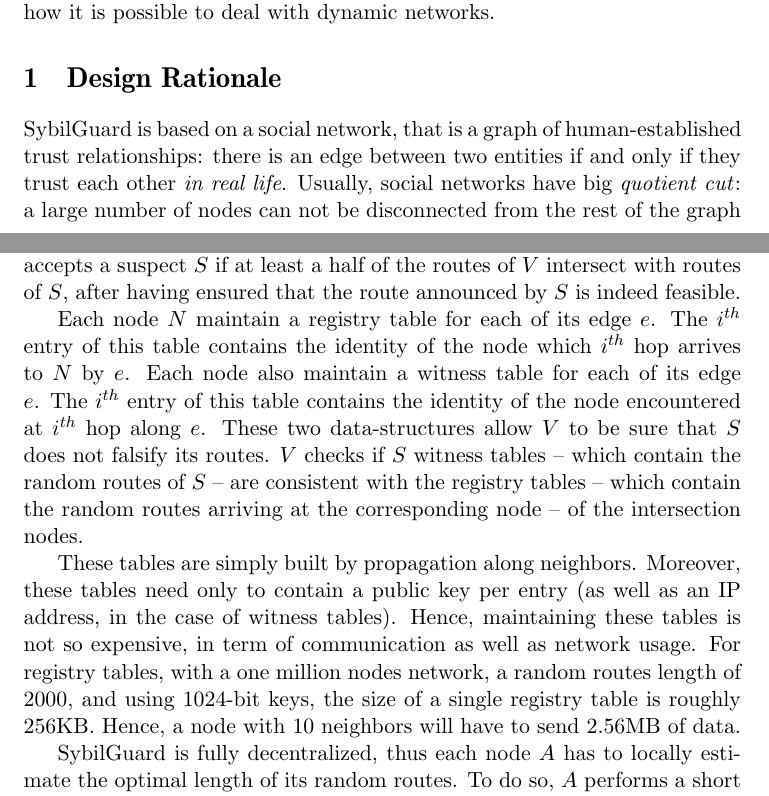
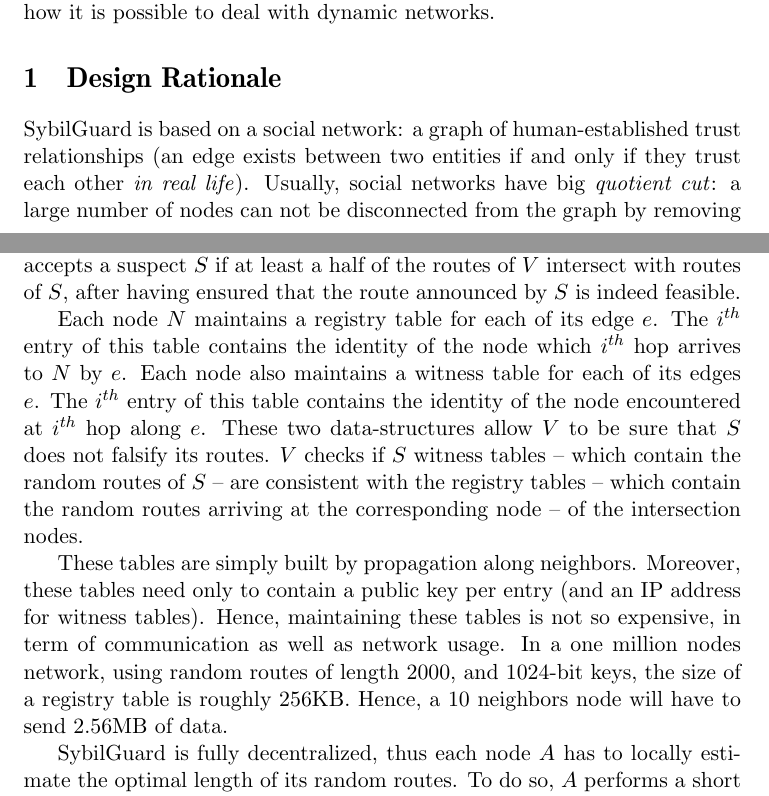
Before and after one commit to loig/homework-sybilguard, a LaTeX document (report.tex): two parts of pages 1 and 3 of 5, joined at a grey line, cut so that both start at the same text. Compiled offline with pdfLaTeX.

Commit message:
some corrections and cuts

```diff
--- a/report.tex
+++ b/report.tex
@@ -87,11 +87,11 @@
 %%      - definition
 %%      - implication for the theoretical study
 
-SybilGuard is based on a social network, that is a graph of
-human-established trust relationships: there is an edge between two
+SybilGuard is based on a social network: a graph of
+human-established trust relationships (an edge exists between two
 entities if and only if they trust each other \emph{in real
-life}. Usually, social networks have big \emph{quotient cut}: a large
-number of nodes can not be disconnected from the rest of the graph by
+life}). Usually, social networks have big \emph{quotient cut}: a large
+number of nodes can not be disconnected from the graph by
 removing a small number of edges. However, the quotient cut between
 honest and Sybil nodes is inherently small: a small set of edges --
 termed \emph{attack edges} -- connect the Sybil nodes to the honest
@@ -203,10 +203,10 @@
 %%      - Number of entries
 %%      - Memory footprint
 
-Each node $N$ maintain a registry table for each of its edge $e$.  The
+Each node $N$ maintains a registry table for each of its edge $e$.  The
 $i^{th}$ entry of this table contains the identity of the node which
-$i^{th}$ hop arrives to $N$ by $e$.  Each node also maintain a witness
-table for each of its edge $e$.  The $i^{th}$ entry of this table
+$i^{th}$ hop arrives to $N$ by $e$.  Each node also maintains a witness
+table for each of its edges $e$.  The $i^{th}$ entry of this table
 contains the identity of the node encountered at $i^{th}$ hop along
 $e$.  These two data-structures allow $V$ to be sure that $S$ does not
 falsify its routes. $V$ checks if $S$ witness tables -- which contain
@@ -215,13 +215,11 @@
 of the intersection nodes.
 
 These tables are simply built by propagation along neighbors.
-Moreover, these tables need only to contain a public key per entry (as
-well as an IP address, in the case of witness tables). Hence,
+Moreover, these tables need only to contain a public key per entry (and an IP address for witness tables). Hence,
 maintaining these tables is not so expensive, in term of communication
-as well as network usage.  For registry tables, with a one million
-nodes network, a random routes length of 2000, and using 1024-bit
-keys, the size of a single registry table is roughly 256KB.  Hence, a
-node with 10 neighbors will have to send 2.56MB of data.
+as well as network usage. In a one million
+nodes network, using random routes of length 2000, and 1024-bit
+keys, the size of a registry table is roughly 256KB.  Hence, a 10 neighbors node will have to send 2.56MB of data.
 
 %% Determining the length of random routes
 %%   - Principle
```
Also changed, not shown: report.tex (10 more changed lines).
